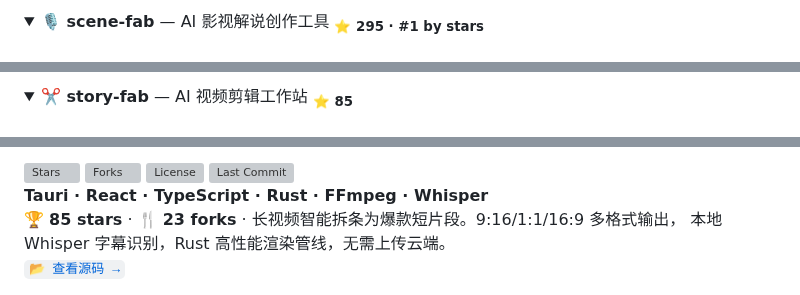
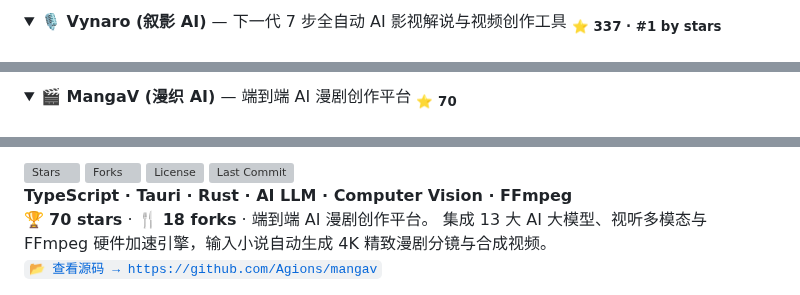
Before and after one commit to Agions/Agions, a Markdown page: README.md, 3 parts joined by grey strips. Rendered like a GitHub page; grey boxes are pictures that could not be loaded.

```diff
--- a/README.md
+++ b/README.md
@@ -41,3 +39,3 @@
 <details open>
-<summary><b>🎙️ scene-fab</b> — AI 影视解说创作工具 <sub><b>⭐ 295 · #1 by stars</b></sub></summary>
+<summary><b>🎙️ Vynaro (叙影 AI)</b> — 下一代 7 步全自动 AI 影视解说与视频创作工具 <sub><b>⭐ 337 · #1 by stars</b></sub></summary>
 <br/>
@@ -60,3 +63,3 @@
 <details open>
-<summary><b>✂️ story-fab</b> — AI 视频剪辑工作站 <sub><b>⭐ 85</b></sub></summary>
+<summary><b>🎬 MangaV (漫织 AI)</b> — 端到端 AI 漫剧创作平台 <sub><b>⭐ 70</b></sub></summary>
 <br/>
@@ -68,10 +76,10 @@
   <br/>
-  <b>Tauri · React · TypeScript · Rust · FFmpeg · Whisper</b>
+  <b>TypeScript · Tauri · Rust · AI LLM · Computer Vision · FFmpeg</b>
   <br/>
-  🏆 <b>85 stars</b> · 🍴 <b>23 forks</b> · 长视频智能拆条为爆款短片段。9:16/1:1/16:9 多格式输出，
-  本地 Whisper 字幕识别，Rust 高性能渲染管线，无需上传云端。
+  🏆 <b>70 stars</b> · 🍴 <b>18 forks</b> · 端到端 AI 漫剧创作平台。
+  集成 13 大 AI 大模型、视听多模态与 FFmpeg 硬件加速引擎，输入小说自动生成 4K 精致漫剧分镜与合成视频。
   <br/>
-  <a href="https://github.com/Agions/story-fab"><code>📂 查看源码 →</code></a>
+  <a href="https://github.com/Agions/mangav"><code>📂 查看源码 → https://github.com/Agions/mangav</code></a>
 </p>
 </details>
 
```
Also changed, not shown: other parts of README.md (+46 -61 lines), assets/caption-fab-preview.png (added), assets/mangav-preview.png (added), assets/vynaro-preview.png (added), 2 other files.
